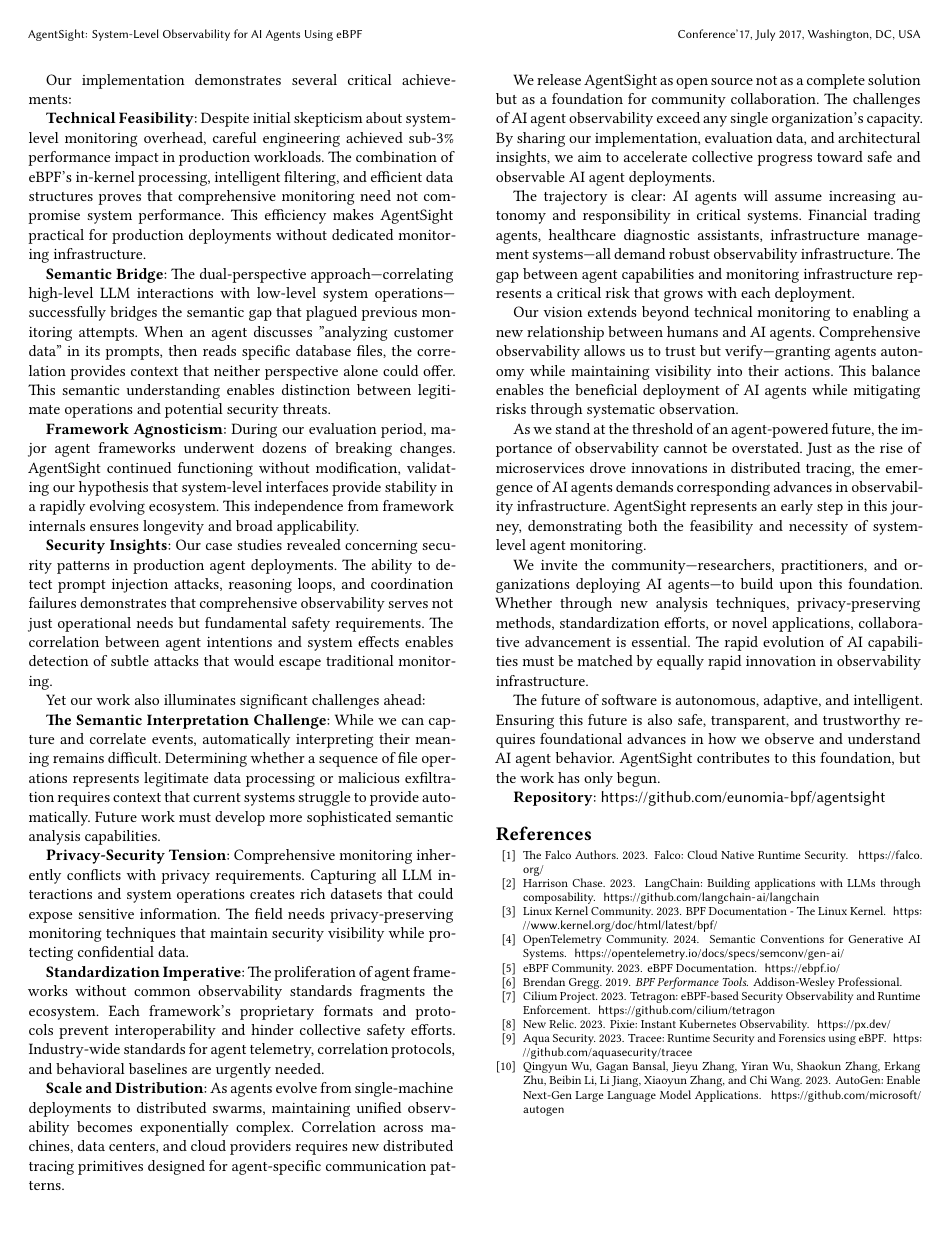
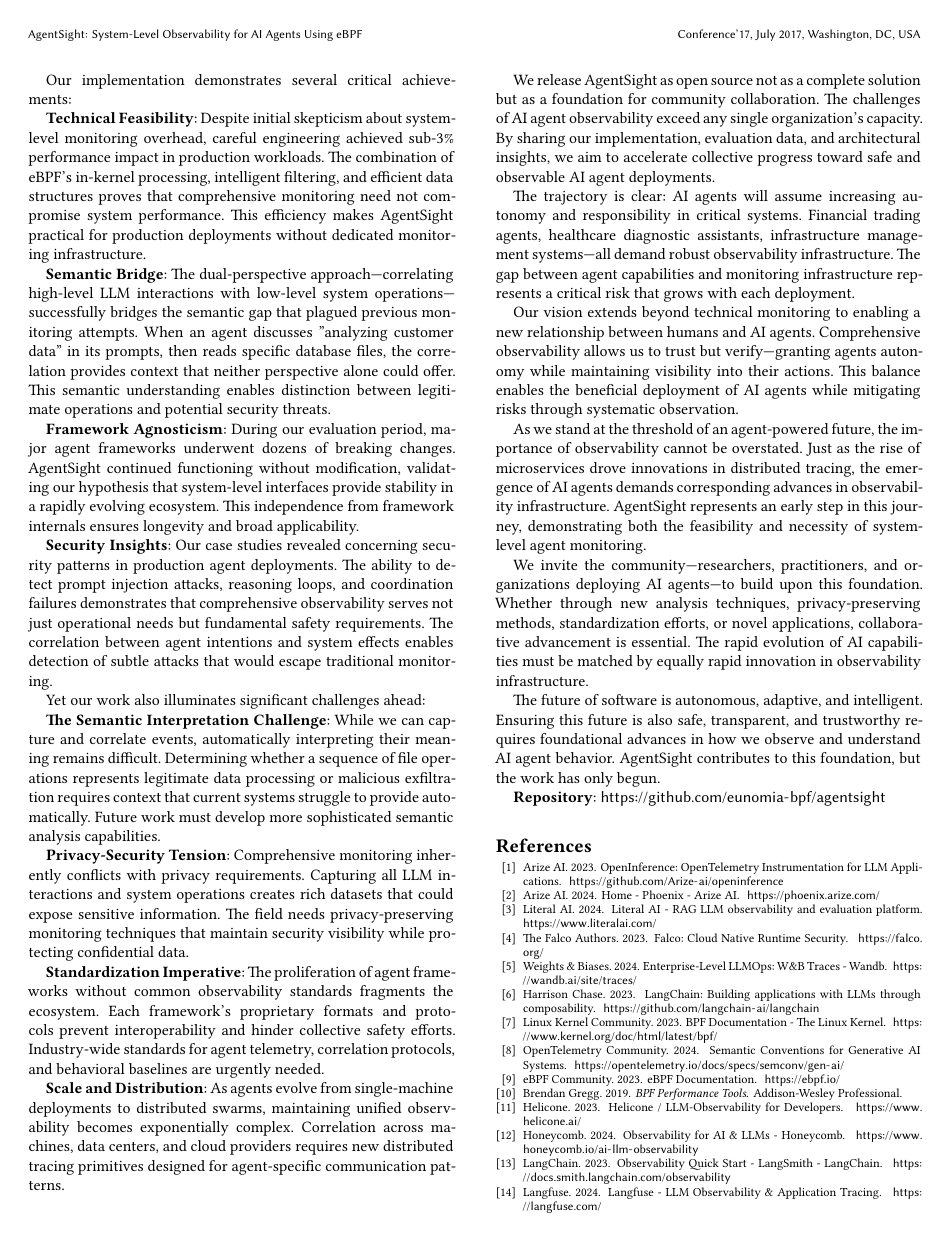
Before and after one commit to yunwei37/AI-Agent-observability-paper, a LaTeX paper (main.tex, which reads ai.bib): page 9 of 9 before the commit and page 9 of 10 after it. Compiled offline with XeLaTeX.

Commit message:
Add new bibliography entries in ai.bib and update references in main.tex
- Added multiple new entries in ai.bib for tools and platforms related to AI observability.
- Updated references in main.tex to include citations for the newly added bibliography entries.

```diff
--- a/ai.bib
+++ b/ai.bib
@@ -103,0 +112,12 @@
+@misc{langsmith,
+  title={Observability Quick Start - LangSmith - LangChain},
+  author={LangChain},
+  year={2023},
+  url={https://docs.smith.langchain.com/observability}
+}
+
+@misc{helicone,
+  title={Helicone / LLM-Observability for Developers},
+  author={Helicone},
+  year={2023},
+  url={https://www.helicone.ai/}
@@ -103,0 +133,11 @@
+@misc{phoenix,
+  title={Home - Phoenix - Arize AI},
+  author={Arize AI},
+  year={2024},
+  url={https://phoenix.arize.com/}
+}
+
+@misc{langfuse,
+  title={Langfuse - LLM Observability \& Application Tracing},
+  author={Langfuse},
+  year={2024},
@@ -103,0 +161,27 @@
+@misc{literalai,
+  title={Literal AI - RAG LLM observability and evaluation platform},
+  author={Literal AI},
+  year={2024},
+  url={https://www.literalai.com/}
+}
+
+@misc{wandb,
+  title={Enterprise-Level LLMOps: W\&B Traces - Wandb},
+  author={Weights \& Biases},
+  year={2024},
+  url={https://wandb.ai/site/traces/}
+}
+
+@misc{honeycomb,
+  title={Observability for AI \& LLMs - Honeycomb},
+  author={Honeycomb},
+  year={2024},
+  url={https://www.honeycomb.io/ai-llm-observability}
+}
+
+@misc{openinference,
+  title={OpenInference: OpenTelemetry Instrumentation for LLM Applications},
+  author={Arize AI},
+  year={2023},
+  url={https://github.com/Arize-ai/openinference}
+}
```
Also changed, not shown: main.tex (+13 -13 lines), ai.bib (34 more changed lines).
